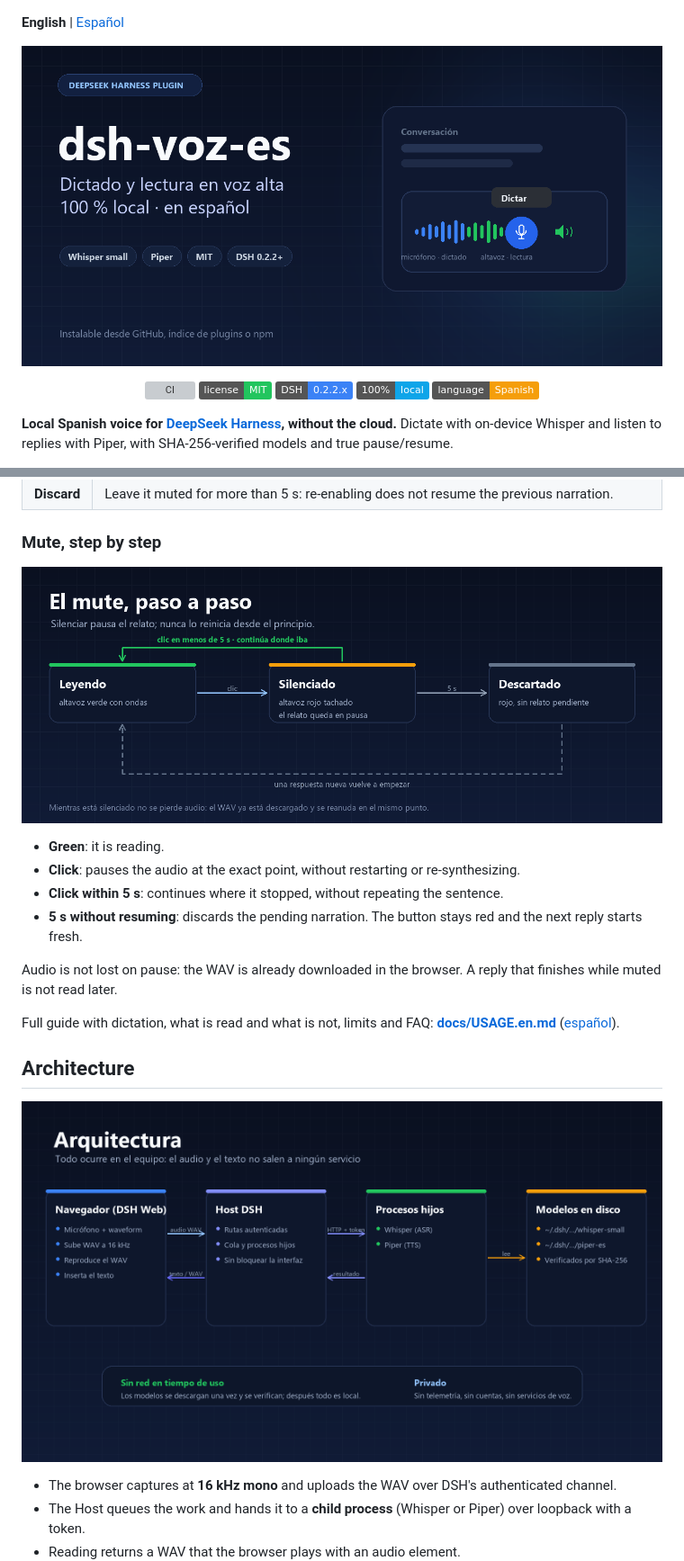
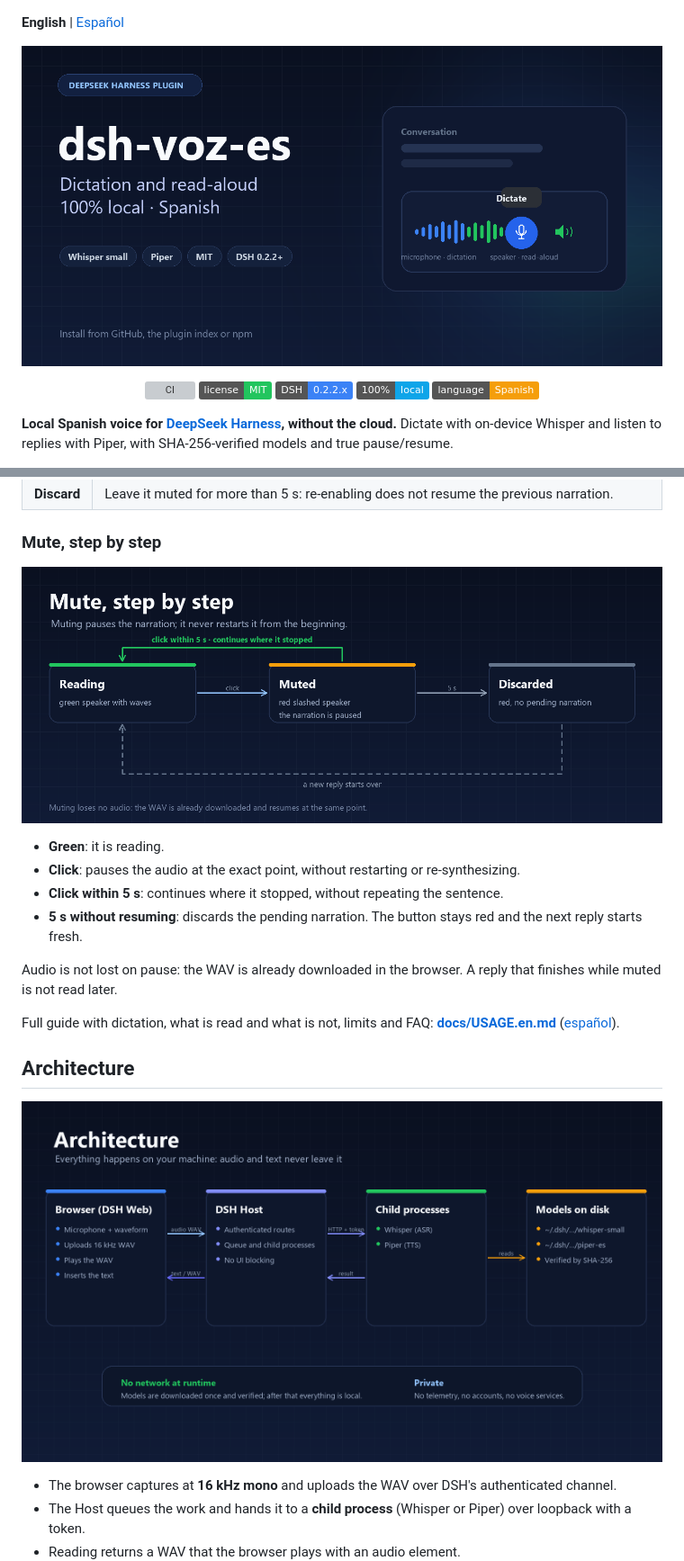
Before and after one commit to navasfj/dsh-voz-es, a Markdown page: README.md, 2 parts joined by grey strips. Shown at 90% size. GitHub-like rendering; pictures changed too: assets/architecture.en.png (added), assets/architecture.png, assets/banner.en.png (added); badges without logos; grey boxes are pictures that could not be loaded.

Commit message:
Imagenes bilingues: banner, arquitectura y mute en ingles y espanol

```diff
--- a/README.md
+++ b/README.md
@@ -1,7 +1,7 @@
 **English** | [Español](README.es.md)
 
 <p align="center">
-  <img src="assets/banner.png" alt="dsh-voz-es: local Spanish dictation and read-aloud for DeepSeek Harness" width="100%">
+  <img src="assets/banner.en.png" alt="dsh-voz-es: local Spanish dictation and read-aloud for DeepSeek Harness" width="100%">
 </p>
 
 <p align="center">
@@ -90,7 +90,7 @@ Then `@navasfj/dsh-read-aloud@1.0.0` and `@navasfj/dsh-whisper-voice@1.0.0`.
 ### Mute, step by step
 
 <p align="center">
-  <img src="assets/mute-estados.png" alt="Mute states: reading, muted and discarded" width="100%">
+  <img src="assets/mute-states.en.png" alt="Mute states: reading, muted and discarded" width="100%">
 </p>
 
 - **Green**: it is reading.
@@ -105,7 +105,7 @@ Full guide with dictation, what is read and what is not, limits and FAQ: **[docs
 ## Architecture
 
 <p align="center">
-  <img src="assets/architecture.png" alt="Architecture: browser, DSH Host, child processes and models on disk" width="100%">
+  <img src="assets/architecture.en.png" alt="Architecture: browser, DSH Host, child processes and models on disk" width="100%">
 </p>
 
 - The browser captures at **16 kHz mono** and uploads the WAV over DSH's authenticated channel.
```
Also changed, not shown: docs/USAGE.en.md (+1 -1 lines), 1 other file.
